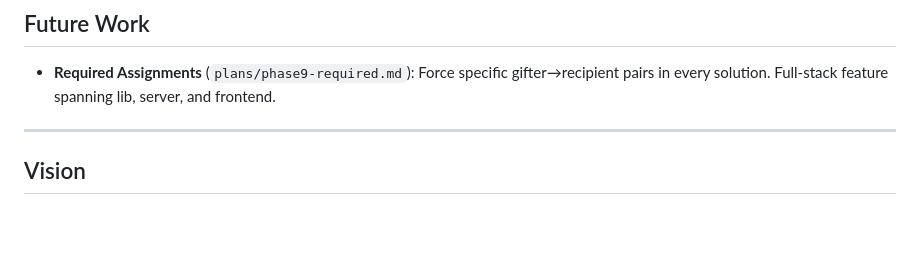
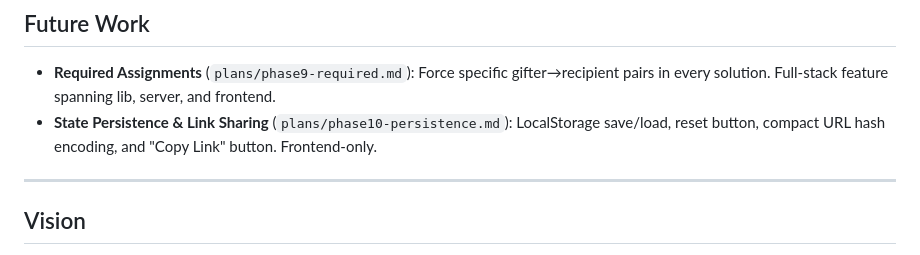
Before and after one commit to cbochs/gift-exchange, a Markdown page: plans/README.md, the part around the change. Drawn GitHub-style; blank space fills up the shorter version.

```diff
--- a/plans/README.md
+++ b/plans/README.md
@@ -14,6 +14,7 @@
 ## Future Work
 
 - **Required Assignments** (`plans/phase9-required.md`): Force specific gifter→recipient pairs in every solution. Full-stack feature spanning lib, server, and frontend.
+- **State Persistence & Link Sharing** (`plans/phase10-persistence.md`): LocalStorage save/load, reset button, compact URL hash encoding, and "Copy Link" button. Frontend-only.
 
 ---
 
```
Also changed, not shown: CLAUDE.md (+2 -1 lines), plans/phase10-persistence.md (added, +203 -0 lines).
